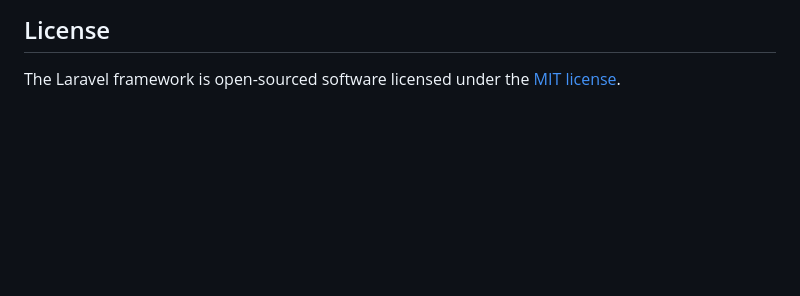
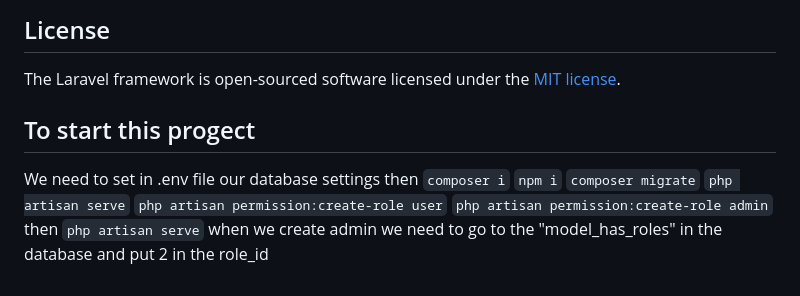
Before and after one commit to iBek203/admin-panel, a Markdown page: README.md, the part around the change. Drawn GitHub-style; blank space fills up the shorter version.

```diff
--- a/README.md
+++ b/README.md
@@ -64,3 +64,15 @@ If you discover a security vulnerability within Laravel, please send an e-mail t
 ## License
 
 The Laravel framework is open-sourced software licensed under the [MIT license](https://opensource.org/licenses/MIT).
+
+## To start this progect
+We need to set in .env file our database settings
+then `composer i`
+    `npm i`
+    `composer migrate`
+    `php artisan serve`
+    `php artisan permission:create-role user`
+    `php artisan permission:create-role admin`
+    then
+    `php artisan serve`
+    when we create admin we need to go to the "model_has_roles" in the database and put 2 in the role_id
```
